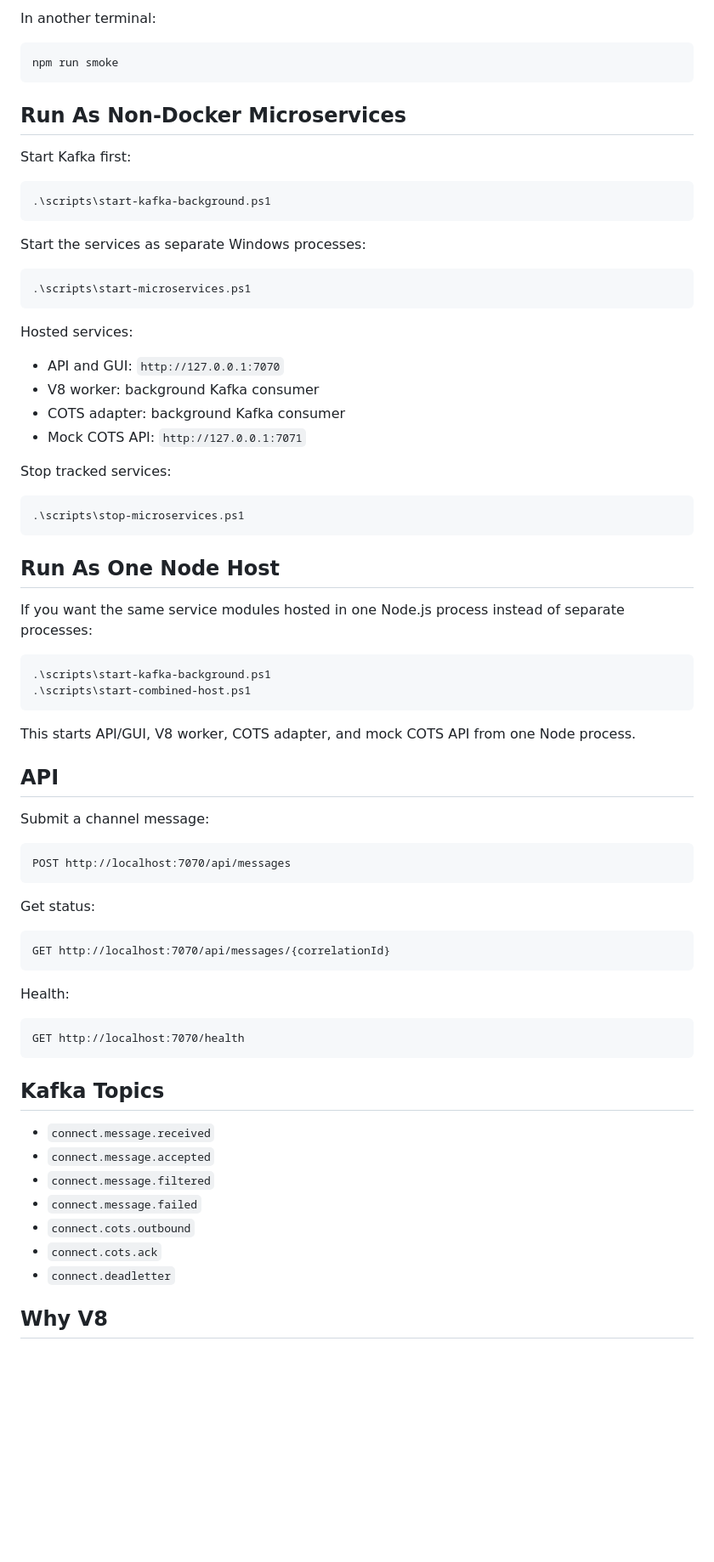
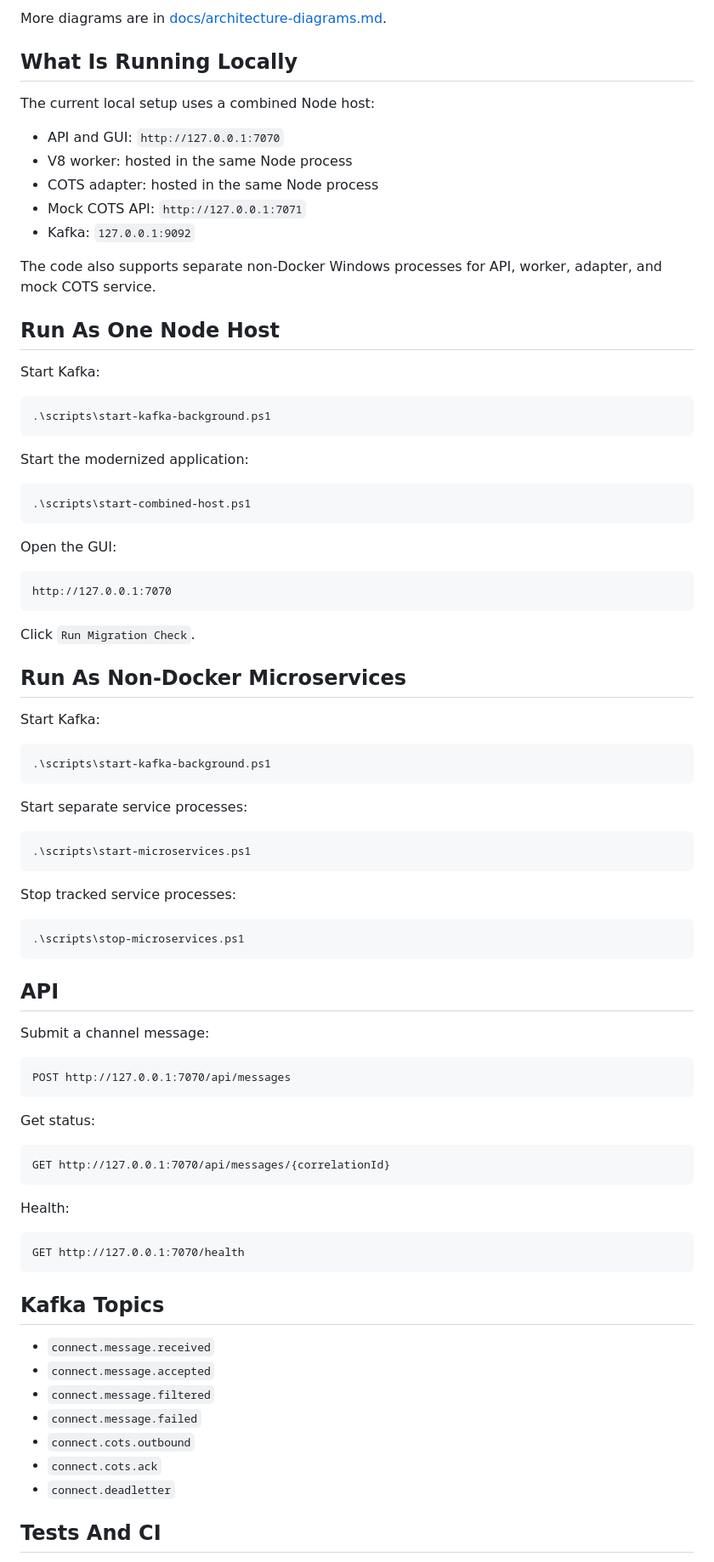
Before and after one commit to trpk75/modernized-connect-v8-kafka, a Markdown page: README.md, the part around one of its changes. Shown at 85% size. Rendered like a GitHub page; blank space fills up the shorter version.

````diff
--- a/README.md
+++ b/README.md
@@ -32,67 +112,79 @@ npm run dev
 ```
 
-In another terminal:
+More diagrams are in [docs/architecture-diagrams.md](docs/architecture-diagrams.md).
 
-```powershell
-npm run smoke
-```
+## What Is Running Locally
 
-## Run As Non-Docker Microservices
+The current local setup uses a combined Node host:
 
-Start Kafka first:
+- API and GUI: `http://127.0.0.1:7070`
+- V8 worker: hosted in the same Node process
+- COTS adapter: hosted in the same Node process
+- Mock COTS API: `http://127.0.0.1:7071`
+- Kafka: `127.0.0.1:9092`
+
+The code also supports separate non-Docker Windows processes for API, worker, adapter, and mock COTS service.
+
+## Run As One Node Host
+
+Start Kafka:
 
 ```powershell
 .\scripts\start-kafka-background.ps1
 ```
 
-Start the services as separate Windows processes:
+Start the modernized application:
+
+```powershell
+.\scripts\start-combined-host.ps1
+```
+
+Open the GUI:
+
+```text
+http://127.0.0.1:7070
+```
+
+Click `Run Migration Check`.
+
+## Run As Non-Docker Microservices
+
+Start Kafka:
+
+```powershell
+.\scripts\start-kafka-background.ps1
+```
+
+Start separate service processes:
 
 ```powershell
 .\scripts\start-microservices.ps1
 ```
 
-Hosted services:
-
-- API and GUI: `http://127.0.0.1:7070`
-- V8 worker: background Kafka consumer
-- COTS adapter: background Kafka consumer
-- Mock COTS API: `http://127.0.0.1:7071`
-
-Stop tracked services:
+Stop tracked service processes:
 
 ```powershell
 .\scripts\stop-microservices.ps1
 ```
-
-## Run As One Node Host
-
-If you want the same service modules hosted in one Node.js process instead of separate processes:
-
-```powershell
-.\scripts\start-kafka-background.ps1
-.\scripts\start-combined-host.ps1
-```
-
-This starts API/GUI, V8 worker, COTS adapter, and mock COTS API from one Node process.
 
 ## API
 
 Submit a channel message:
 
 ```http
-POST http://localhost:7070/api/messages
+POST http://127.0.0.1:7070/api/messages
 ```
 
 Get status:
 
 ```http
-GET http://localhost:7070/api/messages/{correlationId}
+GET http://127.0.0.1:7070/api/messages/{correlationId}
 ```
 
 Health:
 
 ```http
-GET http://localhost:7070/health
+GET http://127.0.0.1:7070/health
 ```
 
 ## Kafka Topics
@@ -105,5 +197,5 @@ GET http://localhost:7070/health
 - `connect.cots.ack`
 - `connect.deadletter`
 
-## Why V8
+## Tests And CI
 
````
Also changed, not shown: other parts of README.md (+130 -25 lines).
